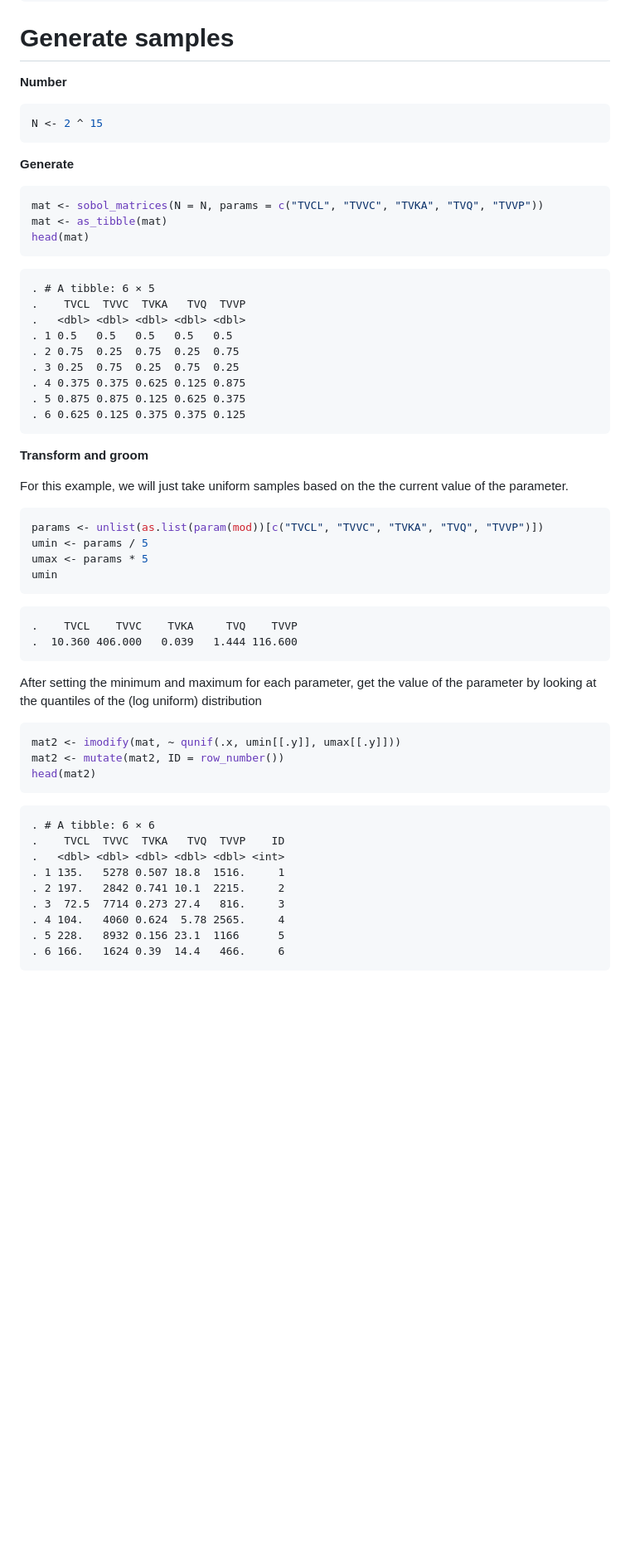
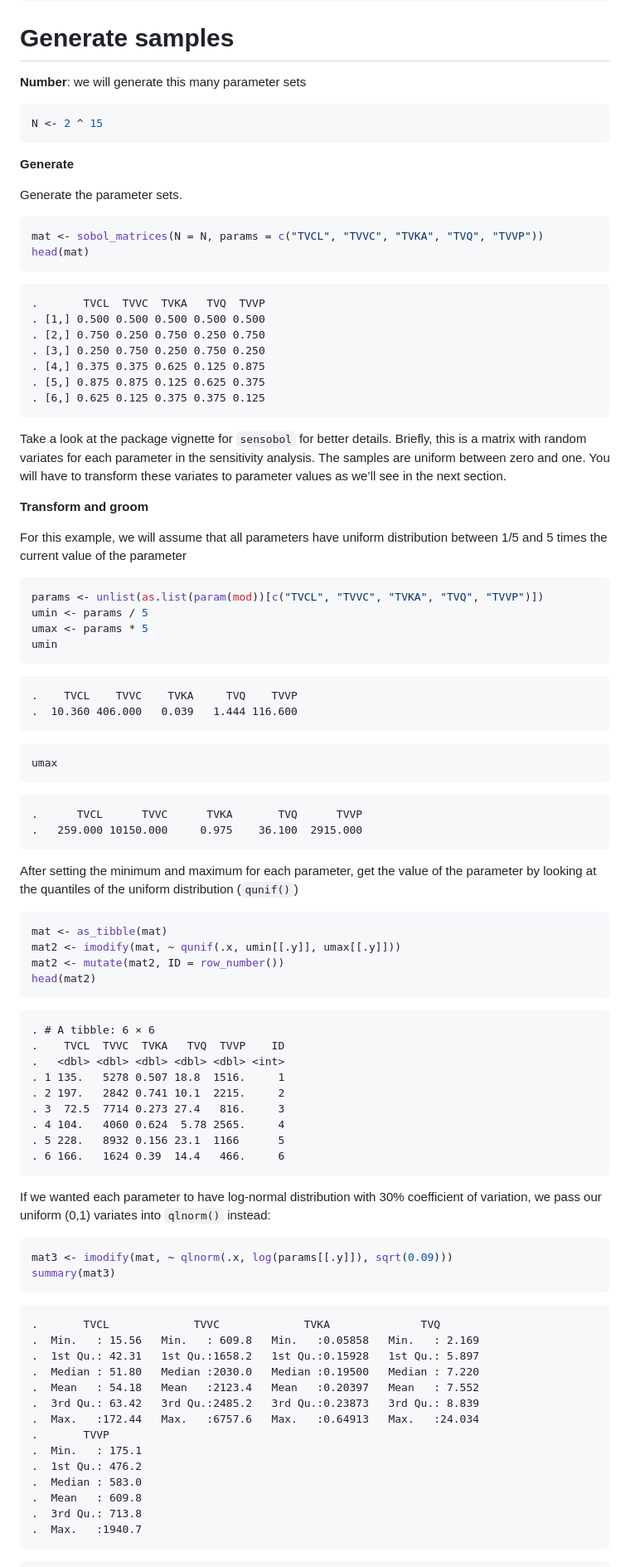
Before and after one commit to mrgsolve/gallery, a Markdown page: application/global-sensobol.md, the part around the change printed below. Shown: that part at 83% size. Drawn GitHub-style; blank space fills up the shorter version.

````diff
--- a/application/global-sensobol.md
+++ b/application/global-sensobol.md
@@ -79,7 +96,7 @@ sunev <- function(amt = 50,...) ev(amt = amt, ...)
 
 # Generate samples
 
-**Number**
+**Number**: we will generate this many parameter sets
 
 ``` r
 N <- 2 ^ 15
@@ -87,26 +104,31 @@ N <- 2 ^ 15
 
 **Generate**
 
+Generate the parameter sets.
+
 ``` r
 mat <- sobol_matrices(N = N, params = c("TVCL", "TVVC", "TVKA", "TVQ", "TVVP"))
-mat <- as_tibble(mat)
 head(mat)
 ```
 
-    . # A tibble: 6 × 5
-    .    TVCL  TVVC  TVKA   TVQ  TVVP
-    .   <dbl> <dbl> <dbl> <dbl> <dbl>
-    . 1 0.5   0.5   0.5   0.5   0.5
-    . 2 0.75  0.25  0.75  0.25  0.75
-    . 3 0.25  0.75  0.25  0.75  0.25
-    . 4 0.375 0.375 0.625 0.125 0.875
-    . 5 0.875 0.875 0.125 0.625 0.375
-    . 6 0.625 0.125 0.375 0.375 0.125
+    .       TVCL  TVVC  TVKA   TVQ  TVVP
+    . [1,] 0.500 0.500 0.500 0.500 0.500
+    . [2,] 0.750 0.250 0.750 0.250 0.750
+    . [3,] 0.250 0.750 0.250 0.750 0.250
+    . [4,] 0.375 0.375 0.625 0.125 0.875
+    . [5,] 0.875 0.875 0.125 0.625 0.375
+    . [6,] 0.625 0.125 0.375 0.375 0.125
+
+Take a look at the package vignette for `sensobol` for better details.
+Briefly, this is a matrix with random variates for each parameter in the
+sensitivity analysis. The samples are uniform between zero and one. You
+will have to transform these variates to parameter values as we’ll see
+in the next section.
 
 **Transform and groom**
 
-For this example, we will just take uniform samples based on the the
-current value of the parameter.
+For this example, we will assume that all parameters have uniform
+distribution between 1/5 and 5 times the current value of the parameter
 
 ``` r
 params <- unlist(as.list(param(mod))[c("TVCL", "TVVC", "TVKA", "TVQ", "TVVP")])
@@ -118,11 +140,19 @@ umin
     .    TVCL    TVVC    TVKA     TVQ    TVVP
     .  10.360 406.000   0.039   1.444 116.600
 
+``` r
+umax
+```
+
+    .      TVCL      TVVC      TVKA       TVQ      TVVP
+    .   259.000 10150.000     0.975    36.100  2915.000
+
 After setting the minimum and maximum for each parameter, get the value
-of the parameter by looking at the quantiles of the (log uniform)
-distribution
+of the parameter by looking at the quantiles of the uniform distribution
+(`qunif()`)
 
 ``` r
+mat <- as_tibble(mat)
 mat2 <- imodify(mat, ~ qunif(.x, umin[[.y]], umax[[.y]]))
 mat2 <- mutate(mat2, ID = row_number())
 head(mat2)
@@ -138,3 +168,27 @@ head(mat2)
     . 5 228.   8932 0.156 23.1  1166      5
     . 6 166.   1624 0.39  14.4   466.     6
 
+If we wanted each parameter to have log-normal distribution with 30%
+coefficient of variation, we pass our uniform (0,1) variates into
+`qlnorm()` instead:
+
+``` r
+mat3 <- imodify(mat, ~ qlnorm(.x, log(params[[.y]]), sqrt(0.09)))
+summary(mat3)
+```
+
+    .       TVCL             TVVC             TVKA              TVQ
+    .  Min.   : 15.56   Min.   : 609.8   Min.   :0.05858   Min.   : 2.169
+    .  1st Qu.: 42.31   1st Qu.:1658.2   1st Qu.:0.15928   1st Qu.: 5.897
+    .  Median : 51.80   Median :2030.0   Median :0.19500   Median : 7.220
+    .  Mean   : 54.18   Mean   :2123.4   Mean   :0.20397   Mean   : 7.552
+    .  3rd Qu.: 63.42   3rd Qu.:2485.2   3rd Qu.:0.23873   3rd Qu.: 8.839
+    .  Max.   :172.44   Max.   :6757.6   Max.   :0.64913   Max.   :24.034
+    .       TVVP
+    .  Min.   : 175.1
+    .  1st Qu.: 476.2
+    .  Median : 583.0
+    .  Mean   : 609.8
+    .  3rd Qu.: 713.8
+    .  Max.   :1940.7
+
````
Also changed, not shown: other parts of application/global-sensobol.md (+71 -13 lines), application/img/sensobolunnamed-chunk-14-1.png, application/img/sensobolunnamed-chunk-15-1.png, application/img/sensobolunnamed-chunk-16-1.png, 1 other file.
